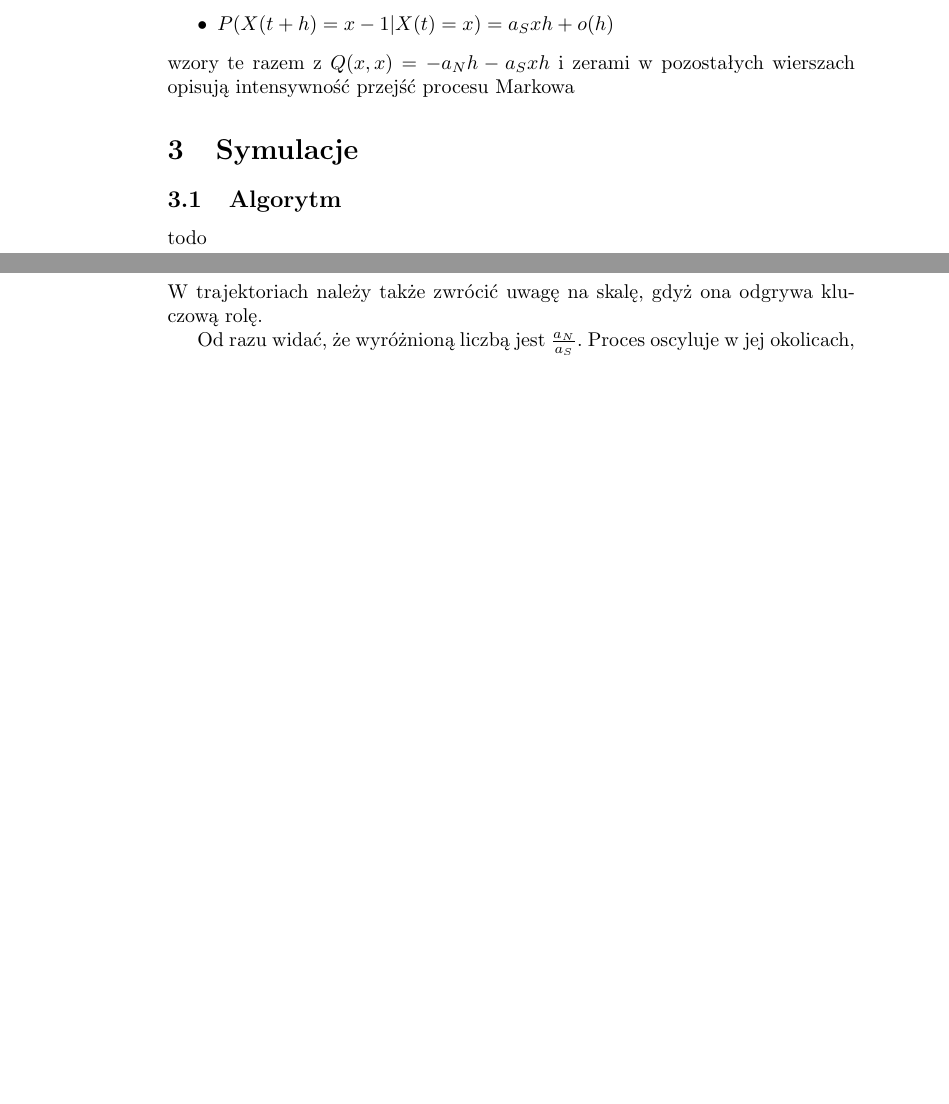
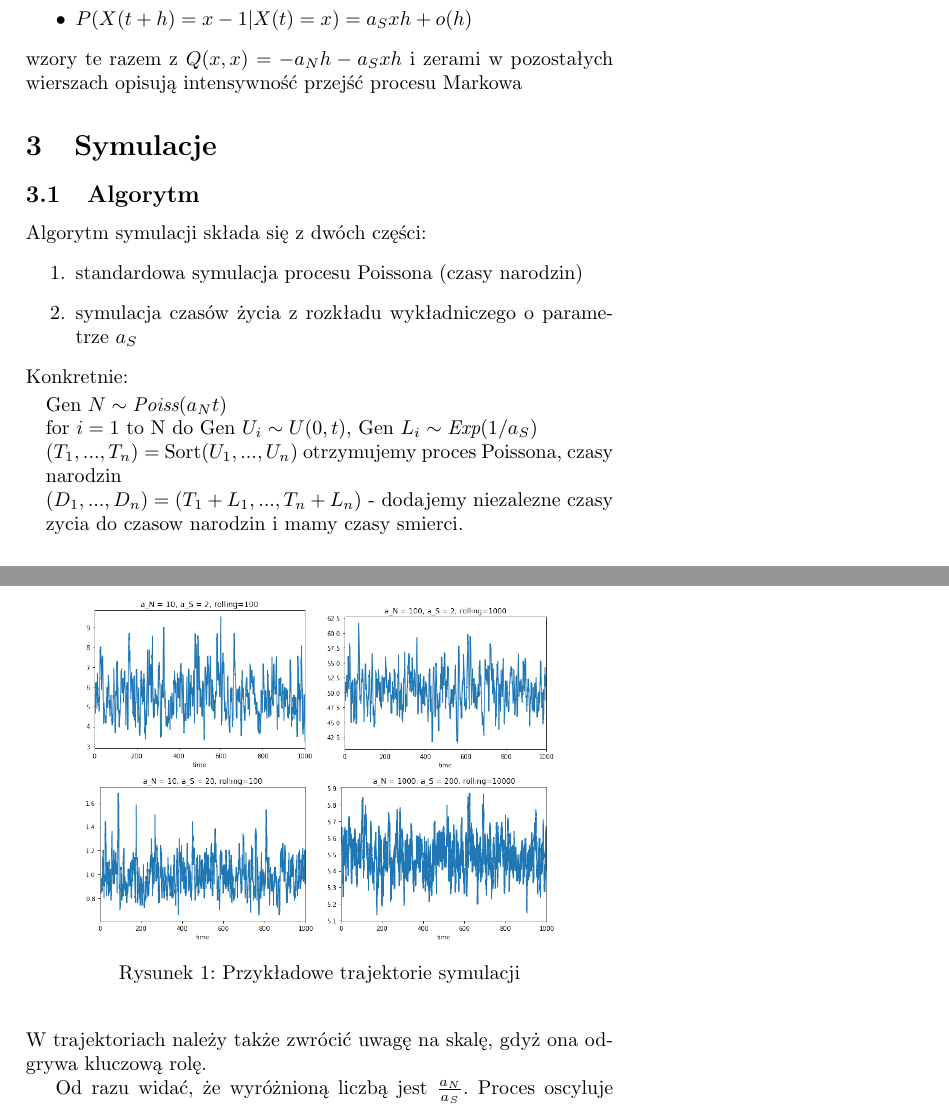
Before and after one commit to piotrekp1/StochSym-Project, a LaTeX document (jedno_pudlo/Raport.tex): two parts of pages 2 and 5 of 6 before the commit and two parts of pages 3 and 4 of 5 after it, joined at a grey line, cut so that both start at the same text, the shorter picture padded with empty space. Compiled offline with pdfLaTeX.

Commit message:
added algorithm for simulation in raport for 1 box

```diff
--- a/jedno_pudlo/Raport.tex
+++ b/jedno_pudlo/Raport.tex
@@ -3,6 +3,12 @@
 \usepackage{polski}
 \usepackage[utf8]{inputenc}
 \usepackage{graphicx}
+
+\usepackage{subcaption}
+\usepackage{algpseudocode}
+
+
+\usepackage[a5paper]{geometry}
 \graphicspath{ {./wykresy/} }
 \begin{document}
 \title{Model Chandrasekhara / Smoluchowskiego  - 1 pudełko}
@@ -65,5 +71,17 @@ Czyli mamy \begin{itemize}
 wzory te razem z $Q(x,x) = -a_Nh - a_Sxh$ i zerami w pozostałych wierszach opisują intensywność przejść procesu Markowa
 \section{Symulacje}
 \subsection{Algorytm}
-todo
+Algorytm symulacji składa się z dwóch części: \begin{enumerate}
+\item standardowa symulacja procesu Poissona (czasy narodzin)
+\item symulacja czasów życia z rozkładu wykładniczego o parametrze $a_S$
+\end{enumerate}
+Konkretnie:
+
+
+\begin{algorithmic}
+\State Gen $N \sim \textit{Poiss}(a_Nt)$
+\State for $i = 1$ to N do Gen $U_i \sim U(0, t)$, Gen $L_i \sim \textit{Exp}(1/a_S)$
+\State $(T_1, ..., T_n) =$ Sort$(U_1, ..., U_n)$ otrzymujemy proces Poissona, czasy narodzin
+\State $(D_1, ..., D_n) = (T_1 + L_1, ..., T_n + L_n)$ - dodajemy niezalezne czasy zycia do czasow narodzin i mamy czasy smierci.
+\end{algorithmic}
 \subsection{Przykładowe trajektorie}
@@ -74,3 +89,11 @@ todo
+\begin{figure}[h!]
+\centering
+\includegraphics[width=0.4\linewidth]{10,2}
+\includegraphics[width=0.4\linewidth]{100,2}
+\includegraphics[width=0.4\linewidth]{10,20}
+\includegraphics[width=0.4\linewidth]{1000,200}
+\caption{Przykładowe trajektorie symulacji}
+\end{figure}
 Wygenerowane wykresy są sparametryzowane 3 parametrami: \begin{itemize}
 \item $a\_N - a_N$
 \item $a\_S - a_S$
```
Also changed, not shown: jedno_pudlo/Raport.pdf, jedno_pudlo/Raport.tex (5 more changed lines), 3 other files.
